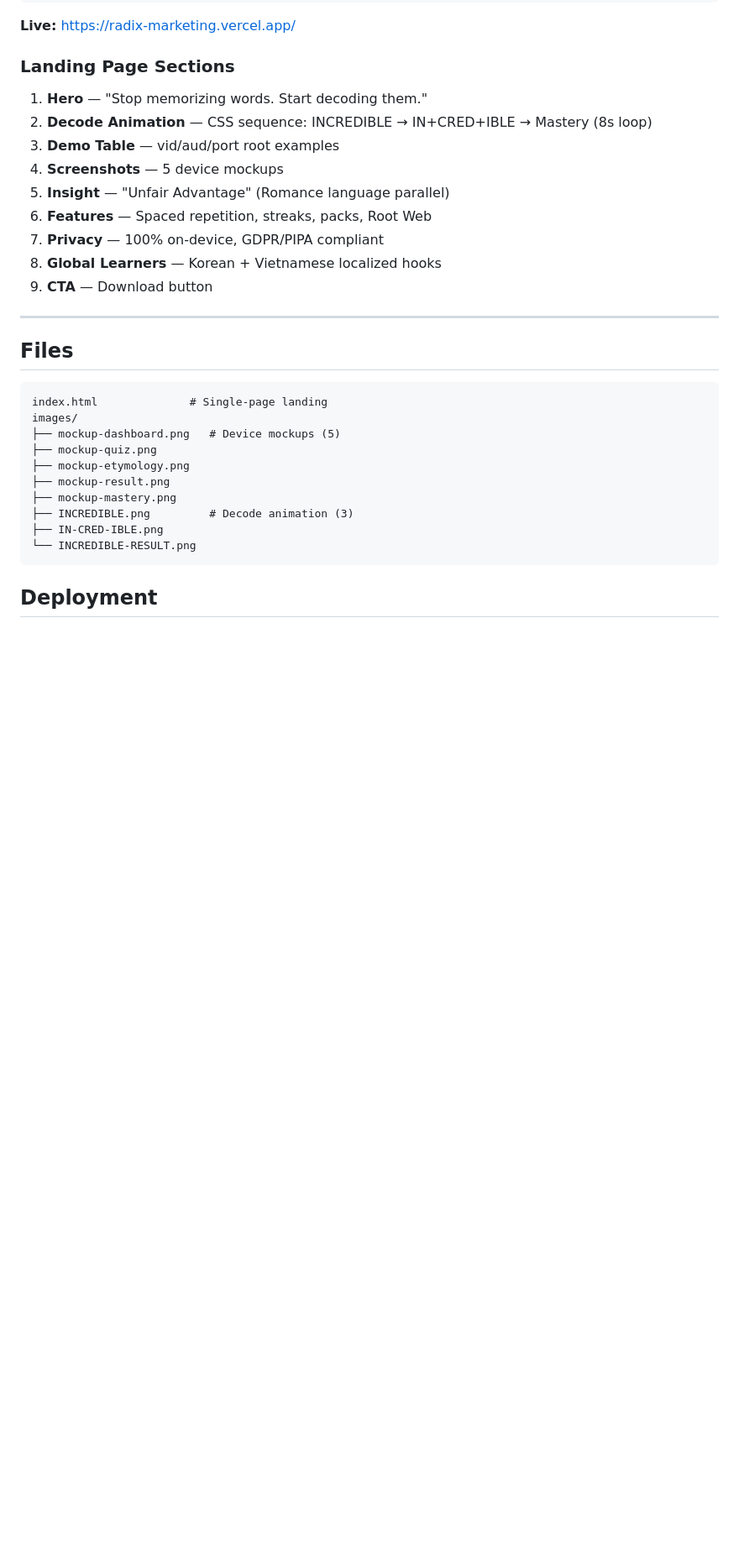
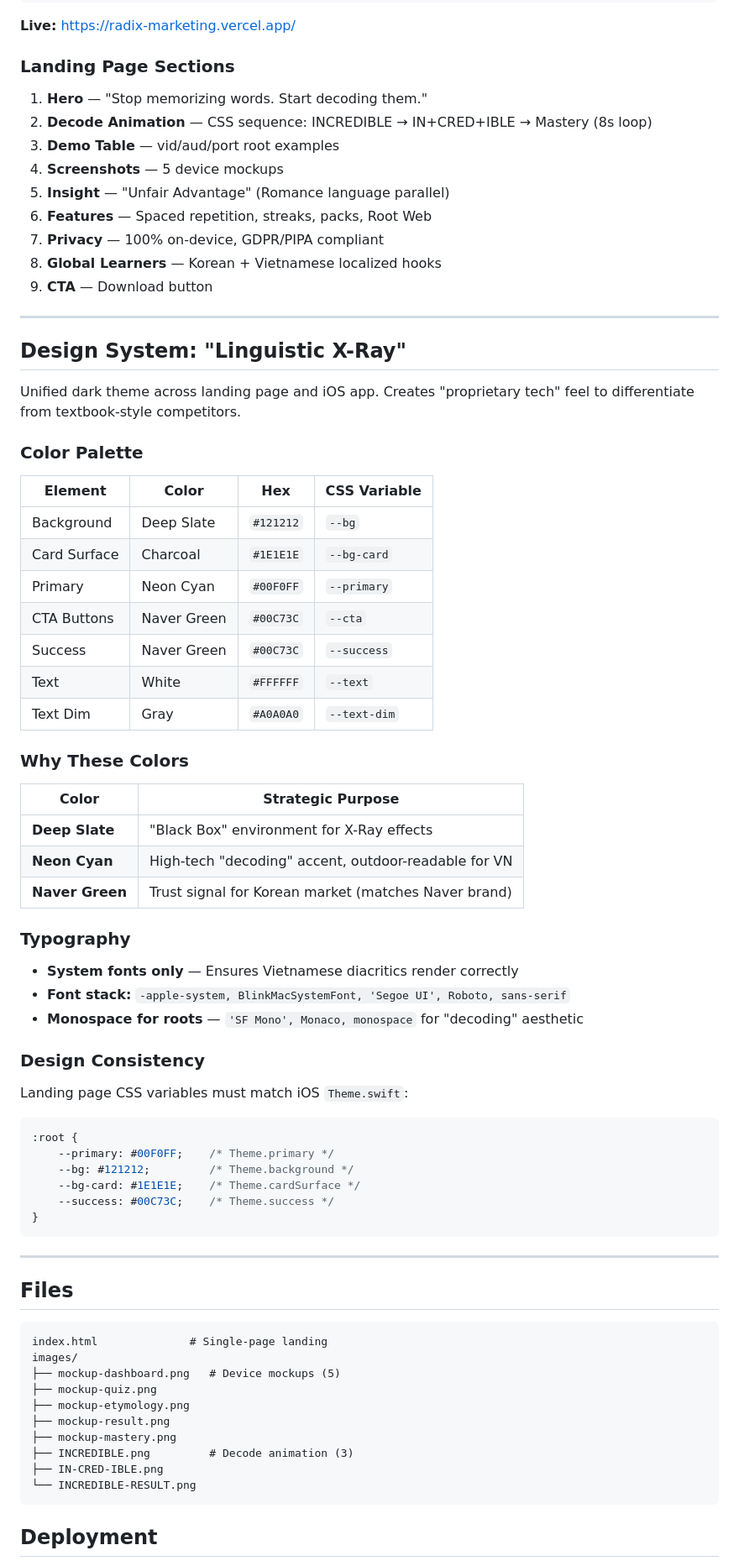
Before and after one commit to interossiter/radix-marketing, a Markdown page: README.md, the part around one of its changes. Shown at 84% size. Drawn GitHub-style; blank space fills up the shorter version.

Commit message:
docs: Add "Linguistic X-Ray" design system to SoT
- Document color palette with CSS variables
- Add strategic rationale for color choices
- Include typography guidelines
- Update execution status with theme completion

Co-Authored-By: Claude Opus 4.5 <noreply@anthropic.com>

````diff
--- a/README.md
+++ b/README.md
@@ -69,6 +70,51 @@ Marketing source of truth for Radix vocabulary learning app.
 7. **Privacy** — 100% on-device, GDPR/PIPA compliant
 8. **Global Learners** — Korean + Vietnamese localized hooks
 9. **CTA** — Download button
+
+---
+
+## Design System: "Linguistic X-Ray"
+
+Unified dark theme across landing page and iOS app. Creates "proprietary tech" feel to differentiate from textbook-style competitors.
+
+### Color Palette
+
+| Element | Color | Hex | CSS Variable |
+|---------|-------|-----|--------------|
+| Background | Deep Slate | `#121212` | `--bg` |
+| Card Surface | Charcoal | `#1E1E1E` | `--bg-card` |
+| Primary | Neon Cyan | `#00F0FF` | `--primary` |
+| CTA Buttons | Naver Green | `#00C73C` | `--cta` |
+| Success | Naver Green | `#00C73C` | `--success` |
+| Text | White | `#FFFFFF` | `--text` |
+| Text Dim | Gray | `#A0A0A0` | `--text-dim` |
+
+### Why These Colors
+
+| Color | Strategic Purpose |
+|-------|-------------------|
+| **Deep Slate** | "Black Box" environment for X-Ray effects |
+| **Neon Cyan** | High-tech "decoding" accent, outdoor-readable for VN |
+| **Naver Green** | Trust signal for Korean market (matches Naver brand) |
+
+### Typography
+
+- **System fonts only** — Ensures Vietnamese diacritics render correctly
+- **Font stack:** `-apple-system, BlinkMacSystemFont, 'Segoe UI', Roboto, sans-serif`
+- **Monospace for roots** — `'SF Mono', Monaco, monospace` for "decoding" aesthetic
+
+### Design Consistency
+
+Landing page CSS variables must match iOS `Theme.swift`:
+
+```css
+:root {
+    --primary: #00F0FF;    /* Theme.primary */
+    --bg: #121212;         /* Theme.background */
+    --bg-card: #1E1E1E;    /* Theme.cardSurface */
+    --success: #00C73C;    /* Theme.success */
+}
+```
 
 ---
 
````
Also changed, not shown: other parts of README.md (+1 -0 lines).
